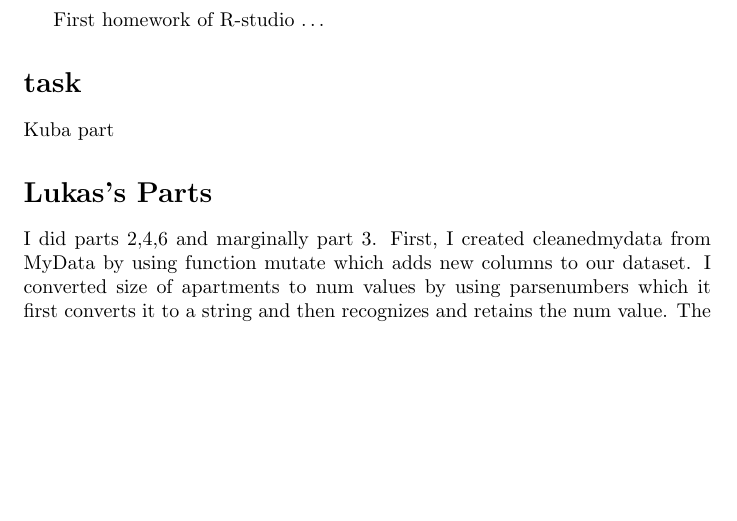
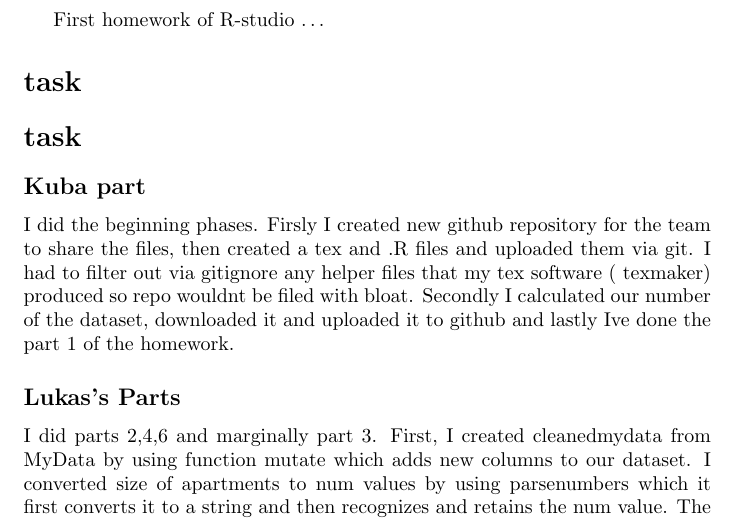
Before and after one commit to peregrine-fund/rstudio_hw_1, a LaTeX document (report.tex): part of the page before the commit and part of page 1 of 2 after it, cut so that both start at the same text, the shorter picture padded with empty space. Compiled offline with pdfLaTeX.

Commit message:
Added just  part of my part in tex ( got the joke?)

```diff
--- a/report.tex
+++ b/report.tex
@@ -9,10 +9,23 @@
 
 
 First homework of R-studio \ldots
+\section*{task}
+
+
+
+
+
 
 \section*{task}
-Kuba part
-\section*{Lukas's Parts}
+\subsection*{Kuba part}}
+I did the beginning phases. Firsly I created new github repository for the team to share the files, then created a tex and .R files and uploaded them via git. I had to filter out via gitignore any helper files that my tex software ( texmaker) produced so repo wouldnt be filed with bloat. Secondly I calculated our number of the dataset, downloaded it and uploaded it to github and lastly Ive done the part 1 of the homework.
+
+
+
+
+
+
+\subsection*{Lukas's Parts}
 I did parts 2,4,6 and marginally part 3. First, I created cleanedmydata from MyData by using function mutate which adds new columns to our dataset. I converted size of apartments to num values by using parsenumbers which it first converts it to a string and then recognizes and retains the num value. The same thing was done with the number of rooms. For separating coordinates, I used function separate, where I firstly define to which new columns I want to put my separated data in, and then I provide a parameter how should they be separate. THe parameter was ', ?' which translates as separate at ',' and ' ?' checks whether there is an optional blank space.
 In the part 3, I have created new df called meanstypesapts which contains a summary of data. First, I used groupby ti convert data from cleaneddata into a data frame where all operations are then performed by group rather than individually. Then I used na.rm = TRUE which ignores any NA values.
 For part 4, I created a function haspropertyfeature. The most important thing is sapply() which loops over vector and then applies specified function or operation to each element. In function(listpropertiesfeatures, target), listpropertiesfeatures is the column which is either cleanedmydata.specialfeatures. or cleanedmydata.properties. and target are items (garage, elevator, dishwasher) of individual vectors in the columns.
```
Also changed, not shown: report.tex (2 more changed lines), 1 other file.
